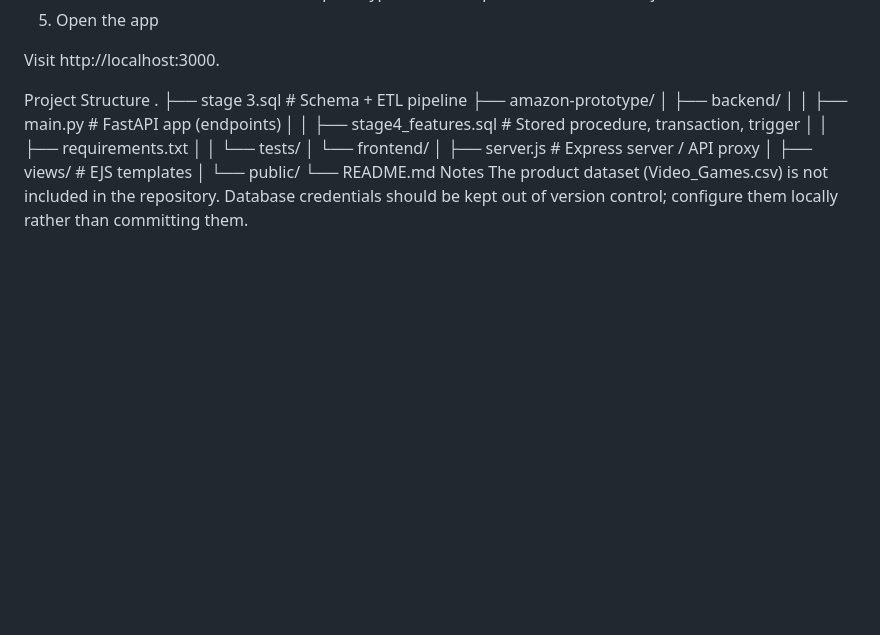
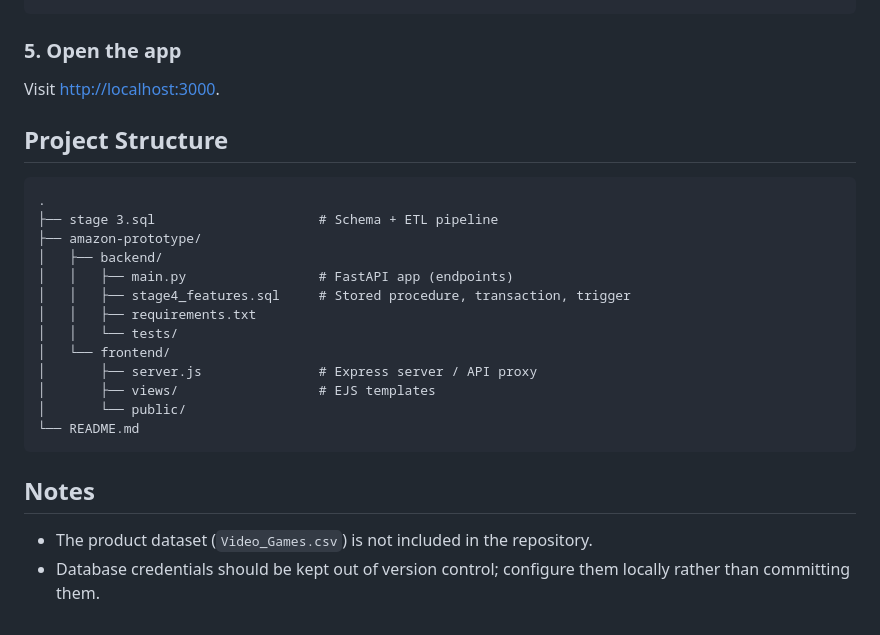
Before and after one commit to chloe0903/amazon-product-recommender, a Markdown page: README.md, the part around one of its changes. Rendered like a GitHub page; blank space fills up the shorter version.

Commit message:
Refactor README for better structure and readability
Updated README to improve formatting and clarity.

````diff
--- a/README.md
+++ b/README.md
@@ -53,11 +83,15 @@ bash
 cd amazon-prototype/frontend
 npm install
 node server.js
-5. Open the app
+```
 
-Visit http://localhost:3000.
+### 5. Open the app
 
-Project Structure
+Visit [http://localhost:3000](http://localhost:3000).
+
+## Project Structure
+
+```
 .
 ├── stage 3.sql                     # Schema + ETL pipeline
 ├── amazon-prototype/
@@ -71,6 +105,10 @@ Project Structure
 │       ├── views/                  # EJS templates
 │       └── public/
 └── README.md
-Notes
-The product dataset (Video_Games.csv) is not included in the repository.
-Database credentials should be kept out of version control; configure them locally rather than committing them.
+```
+
+## Notes
+
+- The product dataset (`Video_Games.csv`) is not included in the repository.
+- Database credentials should be kept out of version control; configure them
+  locally rather than committing them.
````
Also changed, not shown: other parts of README.md (+66 -36 lines).
